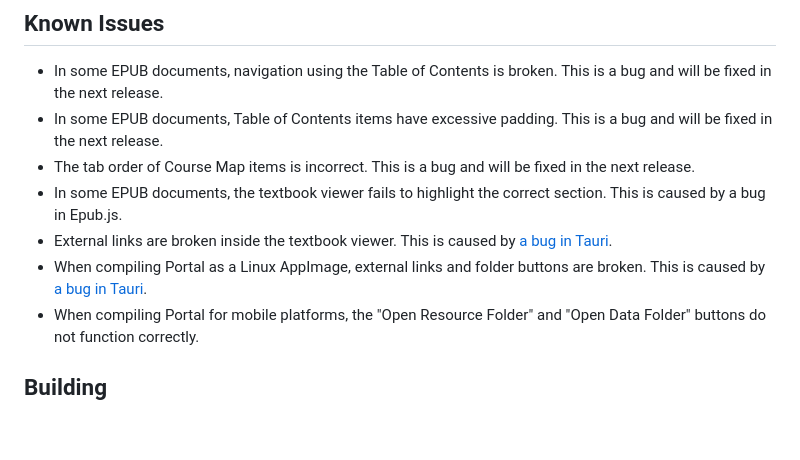
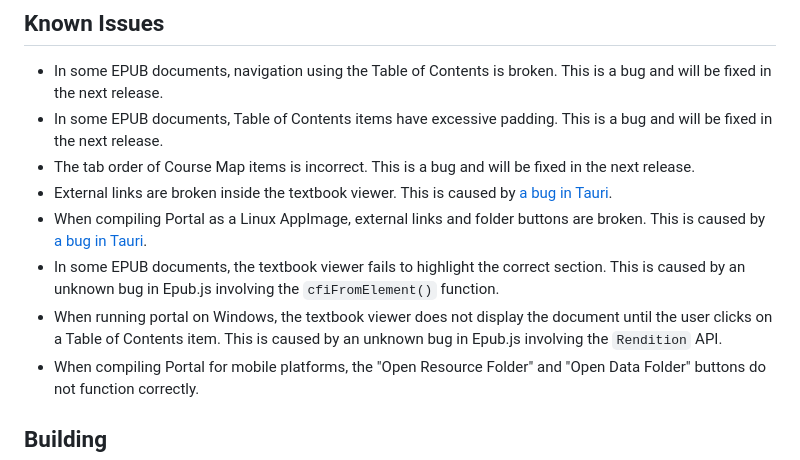
Before and after one commit to School-of-Life-Project/Portal, a Markdown page: README.md, the part around the change. Drawn GitHub-style; blank space fills up the shorter version.

Commit message:
Updated known issues

```diff
--- a/README.md
+++ b/README.md
@@ -66,9 +66,10 @@ dnf install Portal-*.rpm
 - In some EPUB documents, navigation using the Table of Contents is broken. This is a bug and will be fixed in the next release.
 - In some EPUB documents, Table of Contents items have excessive padding. This is a bug and will be fixed in the next release.
 - The tab order of Course Map items is incorrect. This is a bug and will be fixed in the next release.
-- In some EPUB documents, the textbook viewer fails to highlight the correct section. This is caused by a bug in Epub.js.
 - External links are broken inside the textbook viewer. This is caused by [a bug in Tauri](https://github.com/tauri-apps/tauri/issues/9912).
 - When compiling Portal as a Linux AppImage, external links and folder buttons are broken. This is caused by [a bug in Tauri](https://github.com/tauri-apps/tauri/issues/6172).
+- In some EPUB documents, the textbook viewer fails to highlight the correct section. This is caused by an unknown bug in Epub.js involving the `cfiFromElement()` function.
+- When running portal on Windows, the textbook viewer does not display the document until the user clicks on a Table of Contents item. This is caused by an unknown bug in Epub.js involving the `Rendition` API.
 - When compiling Portal for mobile platforms, the "Open Resource Folder" and "Open Data Folder" buttons do not function correctly.
 
 ## Building
```
